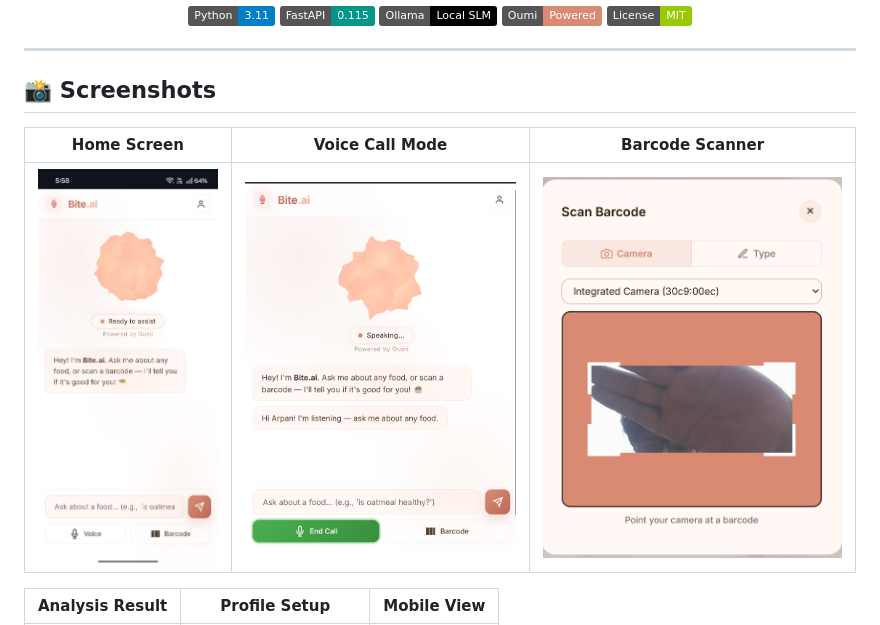
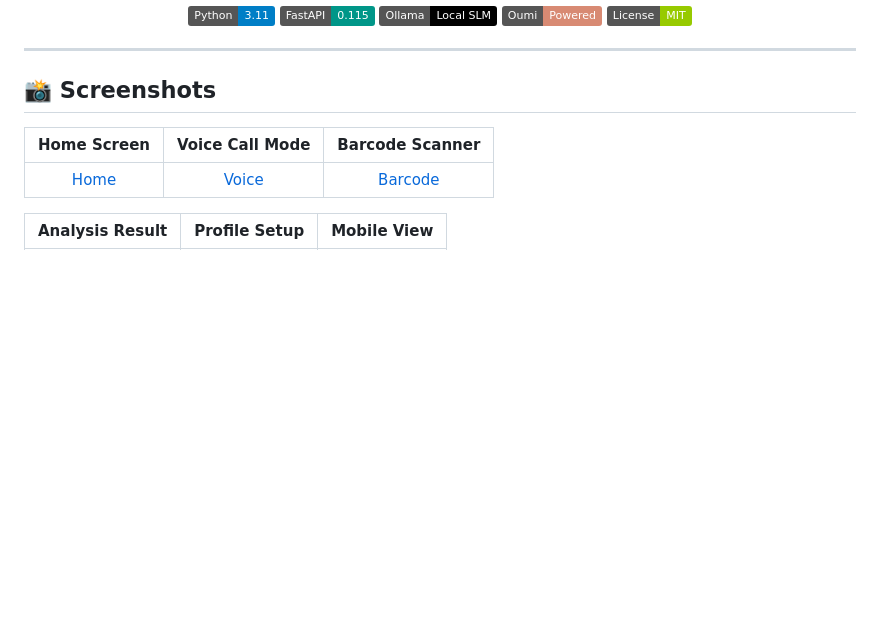
Before and after one commit to ChampionNinja/eclipse, a Markdown page: README.md, the part around one of its changes. Rendered like a GitHub page; badges without logos; blank space fills up the shorter version.

Commit message:
Change image syntax from ![] to [] in README

```diff
--- a/README.md
+++ b/README.md
@@ -24,7 +24,7 @@
 
 | Home Screen | Voice Call Mode | Barcode Scanner |
 |:-----------:|:---------------:|:---------------:|
-| ![Home](/home.png) | ![Voice](/voice_call.png) | ![Barcode](/barcode_scanner.png) |
+| [Home](/home.png) | [Voice](/voice_call.png) | [Barcode](/barcode_scanner.png) |
 
 | Analysis Result | Profile Setup | Mobile View |
 |:--------------:|:-------------:|:-----------:|
```
Also changed, not shown: other parts of README.md (+1 -1 lines).
